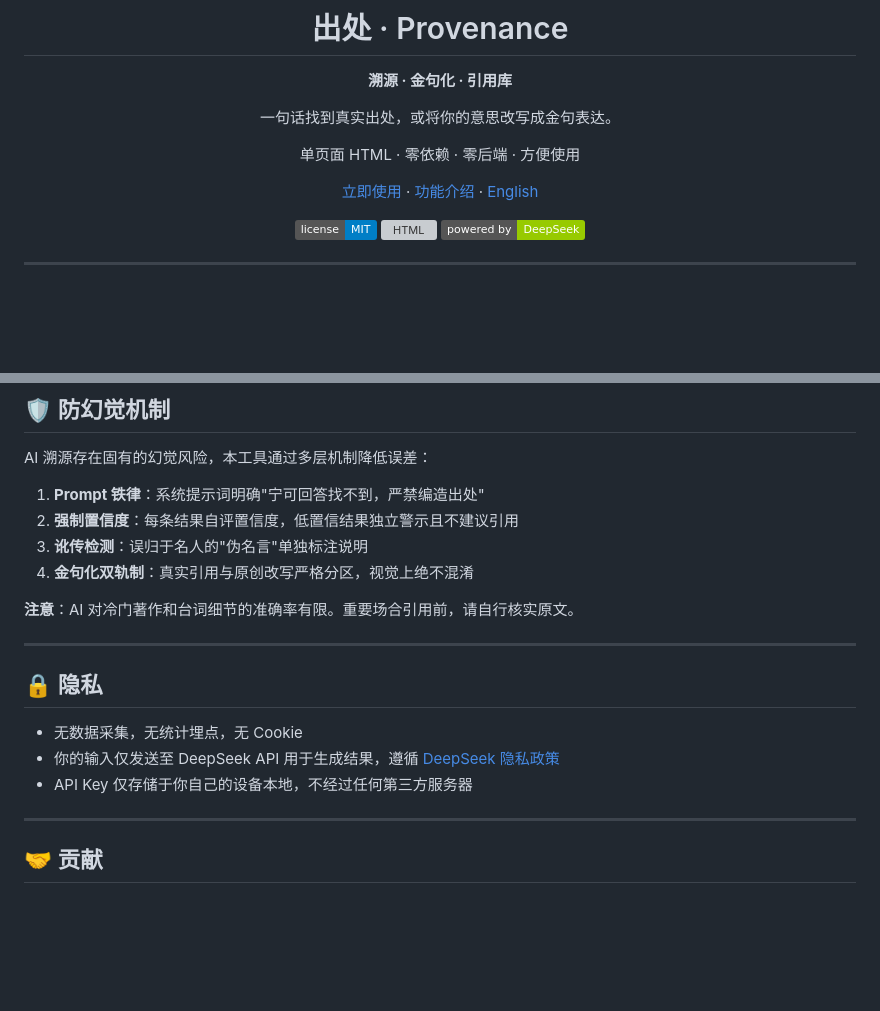
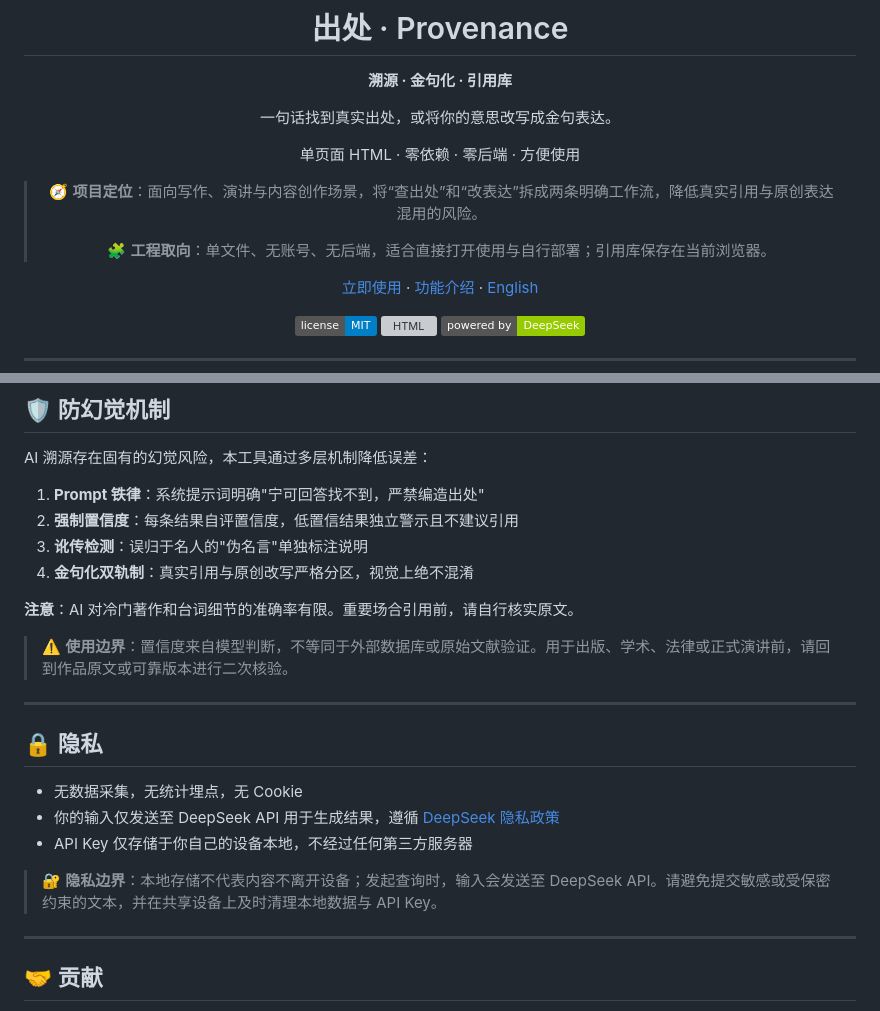
Before and after one commit to Nathanielguo/chuchu, a Markdown page: README.md, 2 parts joined by grey strips. Rendered like a GitHub page; badges without logos; blank space fills up the shorter version; grey boxes are pictures that could not be loaded.

Commit message:
Polish README presentation

```diff
--- a/README.md
+++ b/README.md
@@ -7,6 +7,10 @@
 一句话找到真实出处，或将你的意思改写成金句表达。
 
 单页面 HTML · 零依赖 · 零后端 · 方便使用
+
+> 🧭 **项目定位**：面向写作、演讲与内容创作场景，将“查出处”和“改表达”拆成两条明确工作流，降低真实引用与原创表达混用的风险。
+>
+> 🧩 **工程取向**：单文件、无账号、无后端，适合直接打开使用与自行部署；引用库保存在当前浏览器。
 
 [立即使用](https://chuchu.gzl406633204.workers.dev) · [功能介绍](#-功能)  · [English](#english)
 
@@ -93,6 +97,8 @@ AI 溯源存在固有的幻觉风险，本工具通过多层机制降低误差
 
 **注意**：AI 对冷门著作和台词细节的准确率有限。重要场合引用前，请自行核实原文。
 
+> ⚠️ **使用边界**：置信度来自模型判断，不等同于外部数据库或原始文献验证。用于出版、学术、法律或正式演讲前，请回到作品原文或可靠版本进行二次核验。
+
 ---
 
 ## 🔒 隐私
@@ -100,6 +106,8 @@ AI 溯源存在固有的幻觉风险，本工具通过多层机制降低误差
 - 无数据采集，无统计埋点，无 Cookie
 - 你的输入仅发送至 DeepSeek API 用于生成结果，遵循 [DeepSeek 隐私政策](https://www.deepseek.com/privacy)
 - API Key 仅存储于你自己的设备本地，不经过任何第三方服务器
+
+> 🔐 **隐私边界**：本地存储不代表内容不离开设备；发起查询时，输入会发送至 DeepSeek API。请避免提交敏感或受保密约束的文本，并在共享设备上及时清理本地数据与 API Key。
 
 ---
 
```
